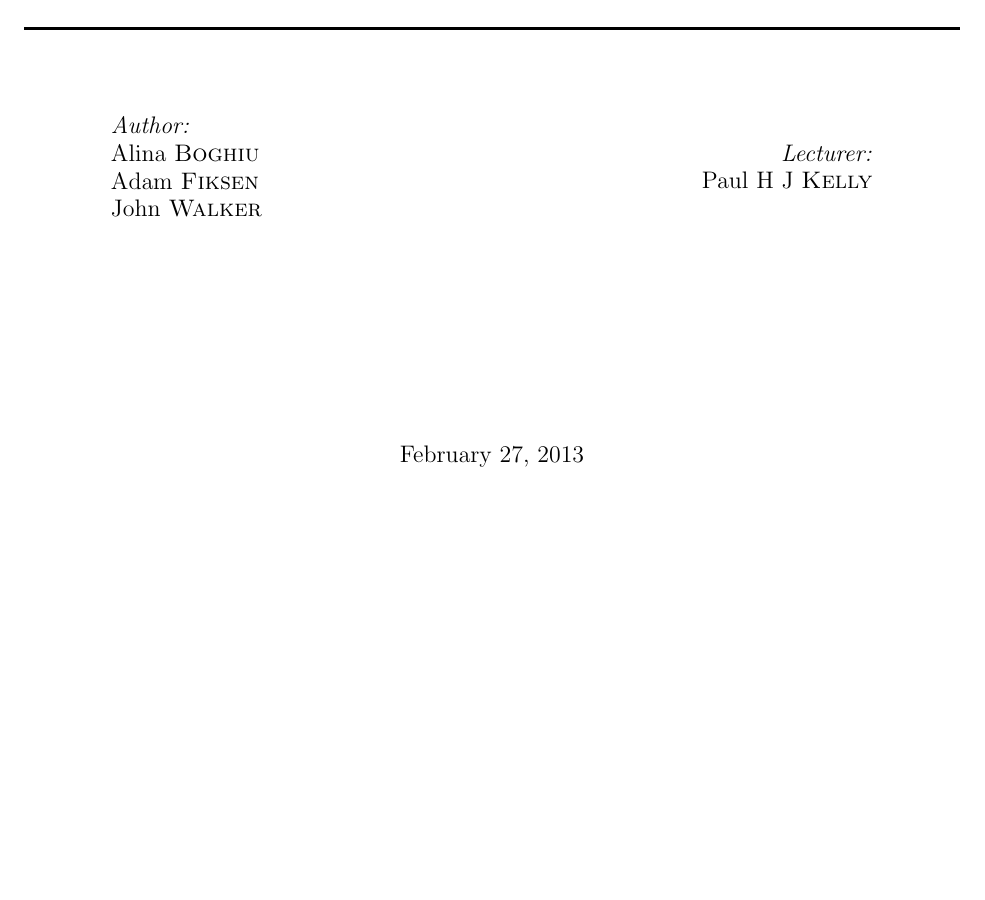
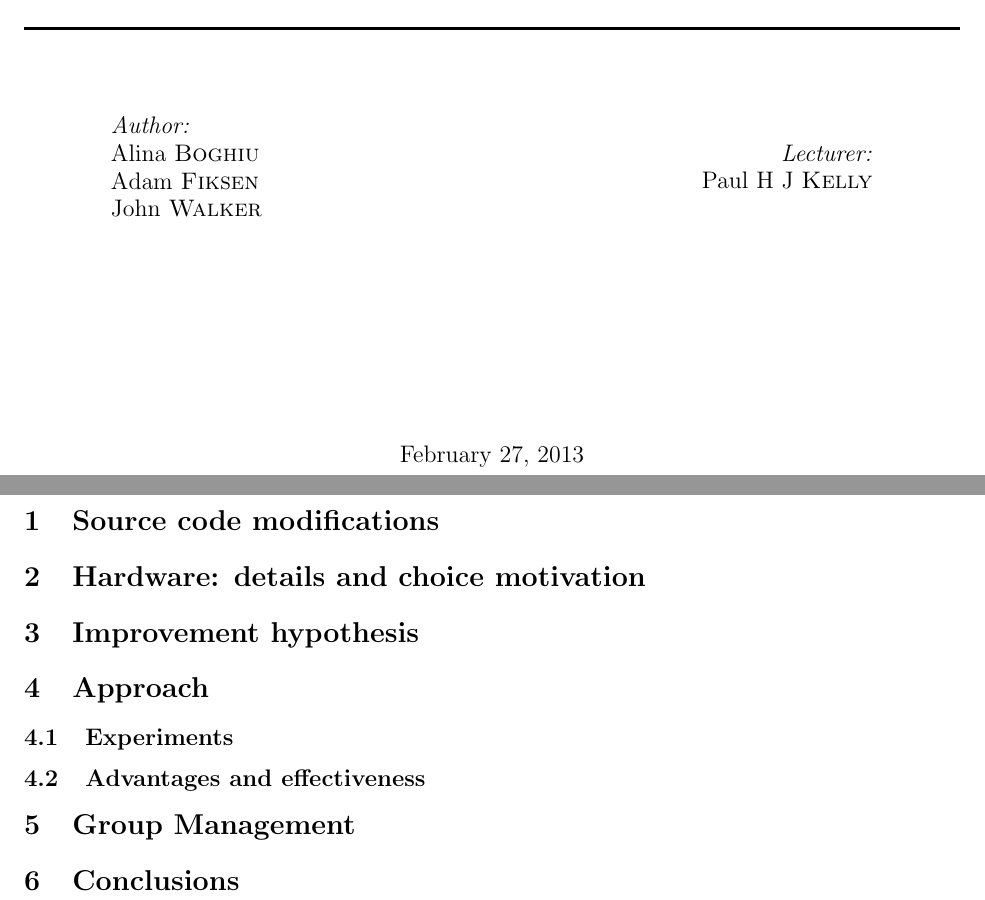
Before and after one commit to alinaboghiu/Advanced-Arc, a LaTeX document (report.tex): part of the page before the commit and two parts of pages 1 and 2 of 2 after it, the two joined at a grey line, cut so that both start at the same text, the shorter picture padded with empty space. Compiled offline with pdfLaTeX.

Commit message:
template sections

```diff
--- a/report.tex
+++ b/report.tex
@@ -44,4 +44,28 @@ Paul H J \textsc{Kelly}
 
 %-------------------------------------------------------------------------------
 
+\section{Source code modifications}
+% You are strongly invited to modify the source code to investigate performance op-timisation opportunities.
+
+\section{Hardware: details and choice motivation}
+
+\section{Improvement hypothesis}
+% You should have a reasonably sensible hypothesis for how to improve performance, and you should evaluate your hypothesis in a systematic way, using experiments together, if possible, with analysis.
+
+\section{Approach}
+
+	\subsection{Experiments}
+	% Scripted experiments and their outcome
+	% Analysis of the results
+
+	\subsection{Advantages and effectiveness}
+	% Discuss the effectiveness of our hypothesis
+	% Discuss how you evaluated what the potential advantage could be,
+
+\section{Group Management}
+%Who did what
+
+\section{Conclusions}
+% The overall conclusions we drew from our work
+
 \end{document}
```
